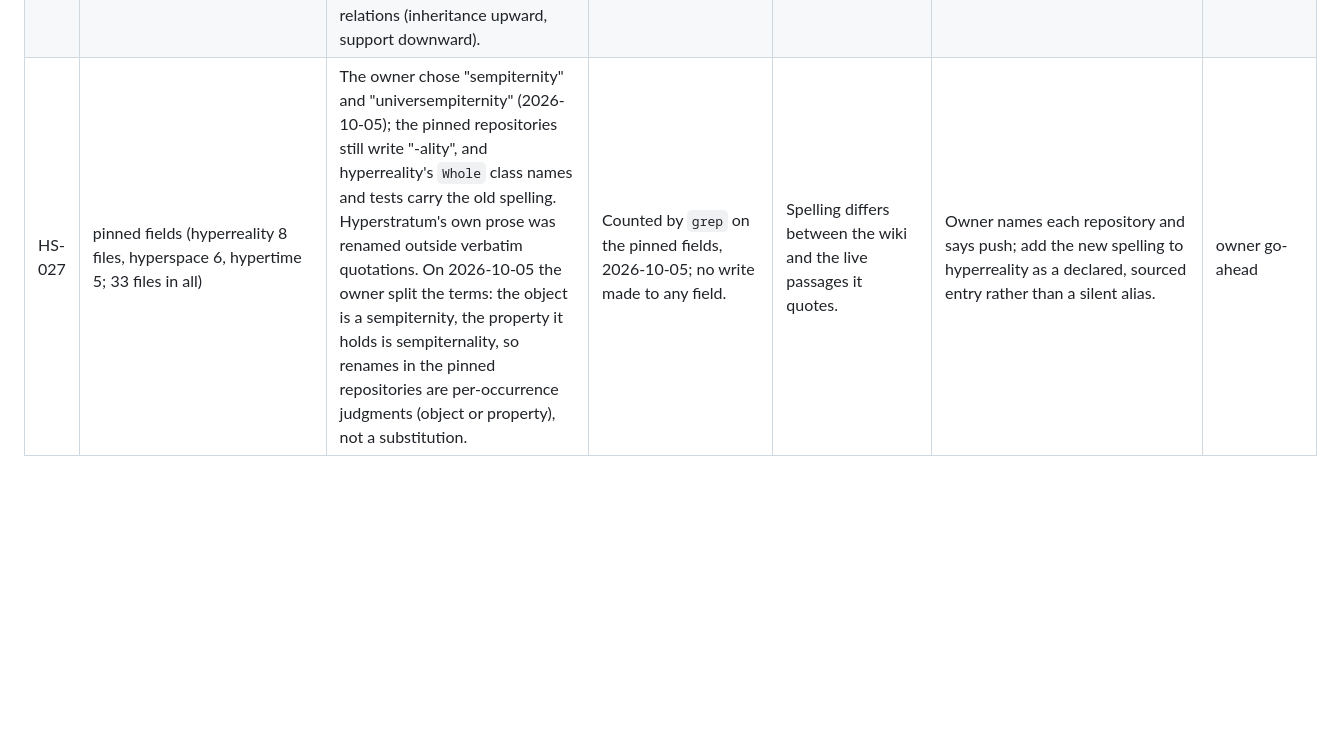
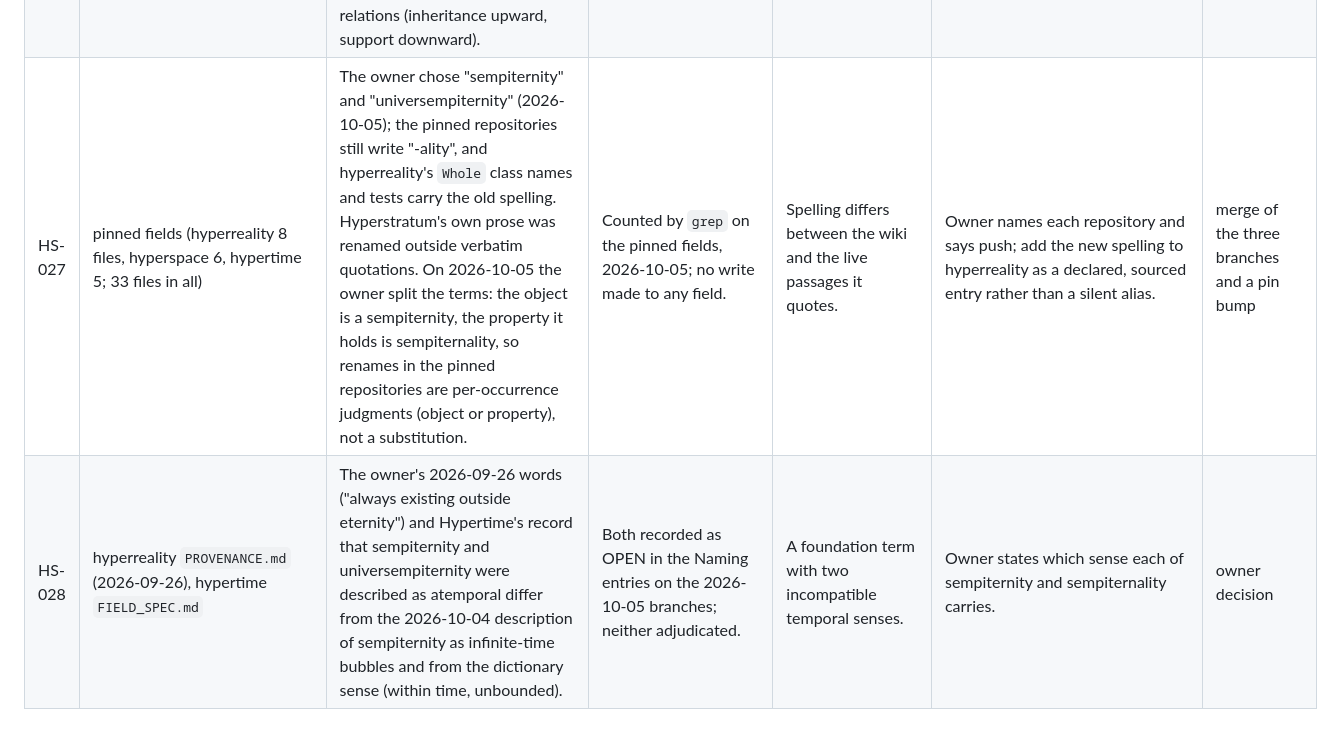
Before and after one commit to TimeLordRaps/hyperstratum, a Markdown page: TECHNICAL_DEBT.md, the part around the change. Rendered like a GitHub page; blank space fills up the shorter version.

```diff
--- a/TECHNICAL_DEBT.md
+++ b/TECHNICAL_DEBT.md
@@ -30,4 +30,5 @@ Single tracker. Status: OPEN | SUSPECTED | VERIFIED_RESOLVED. Dates are YYYY-MM-
 | HS-024 | wiki "classification of ω^ω representations", `hm-ti/exponent_axis.py` | Owner's 15-line classification is recorded verbatim but only the exponent-axis phase classes, composability and one-dimensionality are checked; surreal/Hahn/surcomplex classes, the prime-localized ordinals, the bijection, and every coefficient-axis claim are untested; the ACA₀ equivalence and "H_{ω^ω} not primitive recursive" are cited from memory. | 7 tests incl. 2 negative controls, 2026-10-04. | Most of the classification is stated, not established. | Model exponents a+bi with independent a, b; prove or refute polar bijection; then coefficient axis. | owner direction |
 | HS-025 | `hm-top/reality_classes.py`; hyperreality `Containment` | Hyperreality refuses direct self-containment, so universempiternity's self-containing top is expressible only as a bisimilar multi-node loop; and its "kinds unordered, unnested" discipline is in tension with the owner's mapping of kinds to nesting number classes. Observed only; nothing written to hyperreality. | 6 tests incl. negative control, 2026-10-04. | The registry cannot state the owner's one-node universempiternity natively. | Owner decides: allow a declared self-loop (or a bisimulation quotient) in hyperreality, or keep the two-node form; and whether kinds map by classification only. | owner decision |
 | HS-026 | hyperreality `Kind` ordering rule; hyperorder | Hyperreality's pinned registry still raises on comparing kinds and its provenance records "no order, ranking, nesting"; the owner says an order has since been established and names hyperorder, which is an empty repository in the pin (LICENSE only). The direction of the order is stated as two opposed relations (inheritance upward, support downward). | Observed 2026-10-04; owner statement recorded verbatim. | The registry cannot represent the owner's current position, and the field meant to describe it has no content. | Owner states the order precisely (which relation, which direction); then a hyperorder spec, then a hyperreality revision. | owner decision |
-| HS-027 | pinned fields (hyperreality 8 files, hyperspace 6, hypertime 5; 33 files in all) | The owner chose "sempiternity" and "universempiternity" (2026-10-05); the pinned repositories still write "-ality", and hyperreality's `Whole` class names and tests carry the old spelling. Hyperstratum's own prose was renamed outside verbatim quotations. On 2026-10-05 the owner split the terms: the object is a sempiternity, the property it holds is sempiternality, so renames in the pinned repositories are per-occurrence judgments (object or property), not a substitution. | Counted by `grep` on the pinned fields, 2026-10-05; no write made to any field. | Spelling differs between the wiki and the live passages it quotes. | Owner names each repository and says push; add the new spelling to hyperreality as a declared, sourced entry rather than a silent alias. | owner go-ahead |
+| HS-027 | pinned fields (hyperreality 8 files, hyperspace 6, hypertime 5; 33 files in all) | The owner chose "sempiternity" and "universempiternity" (2026-10-05); the pinned repositories still write "-ality", and hyperreality's `Whole` class names and tests carry the old spelling. Hyperstratum's own prose was renamed outside verbatim quotations. On 2026-10-05 the owner split the terms: the object is a sempiternity, the property it holds is sempiternality, so renames in the pinned repositories are per-occurrence judgments (object or property), not a substitution. | Counted by `grep` on the pinned fields, 2026-10-05; no write made to any field. | Spelling differs between the wiki and the live passages it quotes. | Owner names each repository and says push; add the new spelling to hyperreality as a declared, sourced entry rather than a silent alias. | merge of the three branches and a pin bump | **Done 2026-10-05 as per-occurrence renames on unmerged branches `claude/sempiternity-naming` (hyperreality `e182ec9`, hyperspace `bfcf5e7`, hypertime `7a262e3`); tests and `validate.py` pass in each; no pull request, nothing merged.**
+| HS-028 | hyperreality `PROVENANCE.md` (2026-09-26), hypertime `FIELD_SPEC.md` | The owner's 2026-09-26 words ("always existing outside eternity") and Hypertime's record that sempiternity and universempiternity were described as atemporal differ from the 2026-10-04 description of sempiternity as infinite-time bubbles and from the dictionary sense (within time, unbounded). | Both recorded as OPEN in the Naming entries on the 2026-10-05 branches; neither adjudicated. | A foundation term with two incompatible temporal senses. | Owner states which sense each of sempiternity and sempiternality carries. | owner decision |
```
Also changed, not shown: AGENT_HANDOFF.md (+2 -0 lines), wiki/hypermath-program.md (+1 -1 lines).
